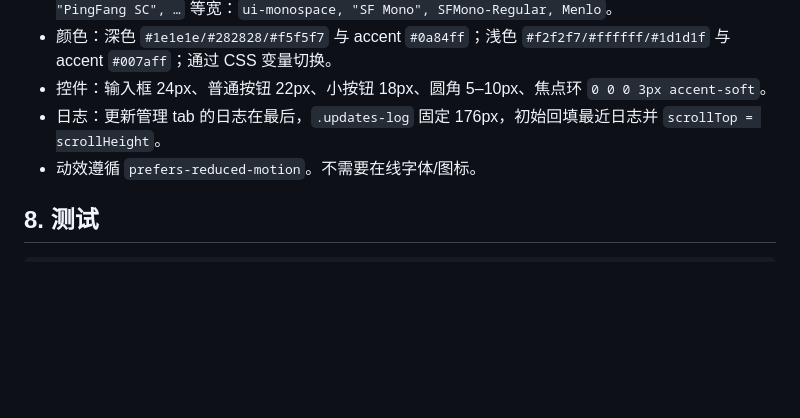
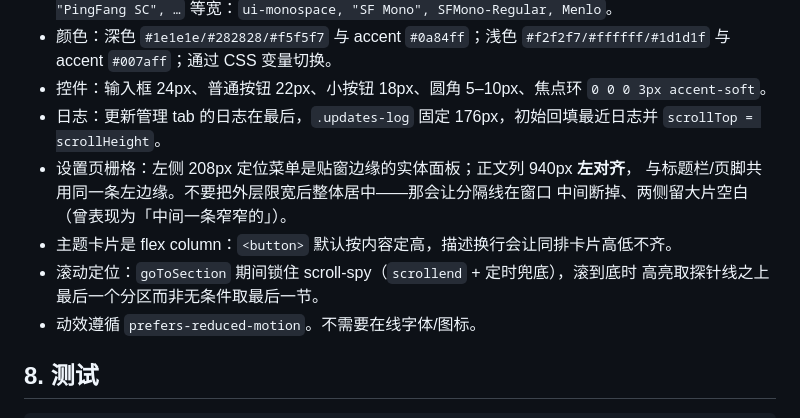
Before and after one commit to svengong/dsh-mac-desktop, a Markdown page: docs/development.md, the part around the change. Rendered like a GitHub page; blank space fills up the shorter version.

```diff
--- a/docs/development.md
+++ b/docs/development.md
@@ -274,6 +274,12 @@ export named ...`），导致新产物启动失败并自动回滚。处理方式
   `0 0 0 3px accent-soft`。
 - 日志：更新管理 tab 的日志在最后，`.updates-log` 固定 176px，初始回填最近日志并
   `scrollTop = scrollHeight`。
+- 设置页栅格：左侧 208px 定位菜单是贴窗边缘的实体面板；正文列 940px **左对齐**，
+  与标题栏/页脚共用同一条左边缘。不要把外层限宽后整体居中——那会让分隔线在窗口
+  中间断掉、两侧留大片空白（曾表现为「中间一条窄窄的」）。
+- 主题卡片是 flex column：`<button>` 默认按内容定高，描述换行会让同排卡片高低不齐。
+- 滚动定位：`goToSection` 期间锁住 scroll-spy（`scrollend` + 定时兜底），滚到底时
+  高亮取探针线之上最后一个分区而非无条件取最后一节。
 - 动效遵循 `prefers-reduced-motion`。不需要在线字体/图标。
 
 ## 8. 测试
```
Also changed, not shown: docs/agent.md (+1 -1 lines), docs/architecture.md (+3 -1 lines).
